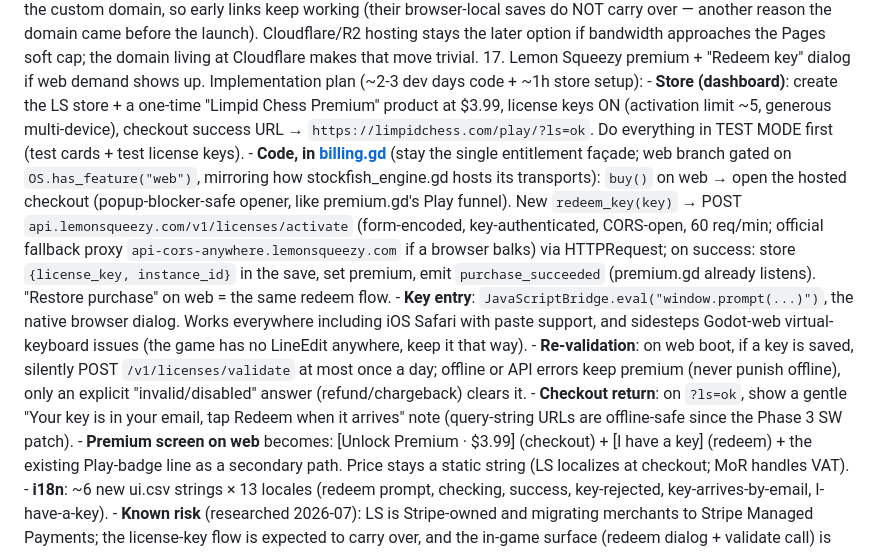
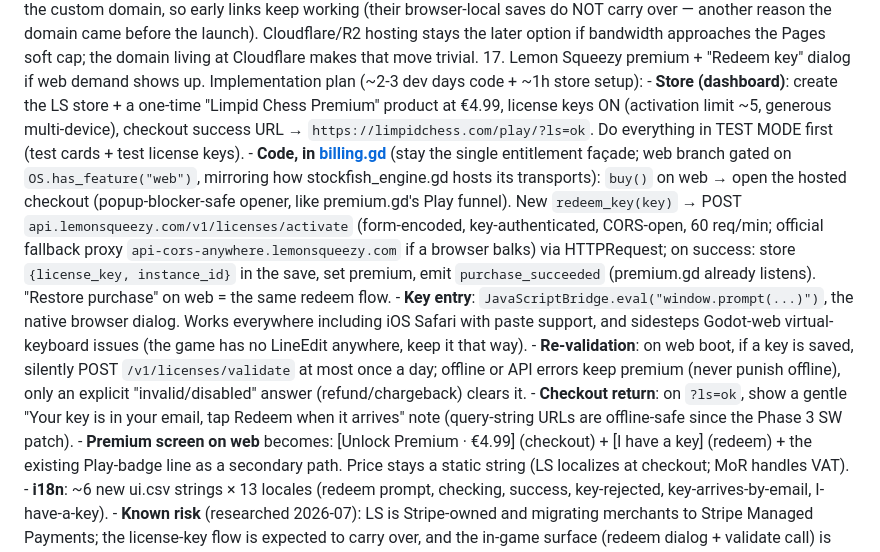
Before and after one commit to Hatscat/limpidchess, a Markdown page: PWA_PLAN.md, the part around the change. Drawn GitHub-style.

Commit message:
feat: update premium product price to €4.99 and adjust related UI elements

```diff
--- a/PWA_PLAN.md
+++ b/PWA_PLAN.md
@@ -332,7 +332,7 @@ attribution carries over via the in-game About screen. Nothing else changes.
 17. Lemon Squeezy premium + "Redeem key" dialog if web demand shows up.
     Implementation plan (~2-3 dev days code + ~1h store setup):
     - **Store (dashboard)**: create the LS store + a one-time "Limpid Chess
-      Premium" product at $3.99, license keys ON (activation limit ~5, generous
+      Premium" product at €4.99, license keys ON (activation limit ~5, generous
       multi-device), checkout success URL → `https://limpidchess.com/play/?ls=ok`.
       Do everything in TEST MODE first (test cards + test license keys).
     - **Code, in [billing.gd](scripts/billing.gd)** (stay the single entitlement
@@ -357,7 +357,7 @@ attribution carries over via the in-game About screen. Nothing else changes.
     - **Checkout return**: on `?ls=ok`, show a gentle "Your key is in your email,
       tap Redeem when it arrives" note (query-string URLs are offline-safe since
       the Phase 3 SW patch).
-    - **Premium screen on web** becomes: [Unlock Premium · $3.99] (checkout) +
+    - **Premium screen on web** becomes: [Unlock Premium · €4.99] (checkout) +
       [I have a key] (redeem) + the existing Play-badge line as a secondary path.
       Price stays a static string (LS localizes at checkout; MoR handles VAT).
     - **i18n**: ~6 new ui.csv strings × 13 locales (redeem prompt, checking,
```
